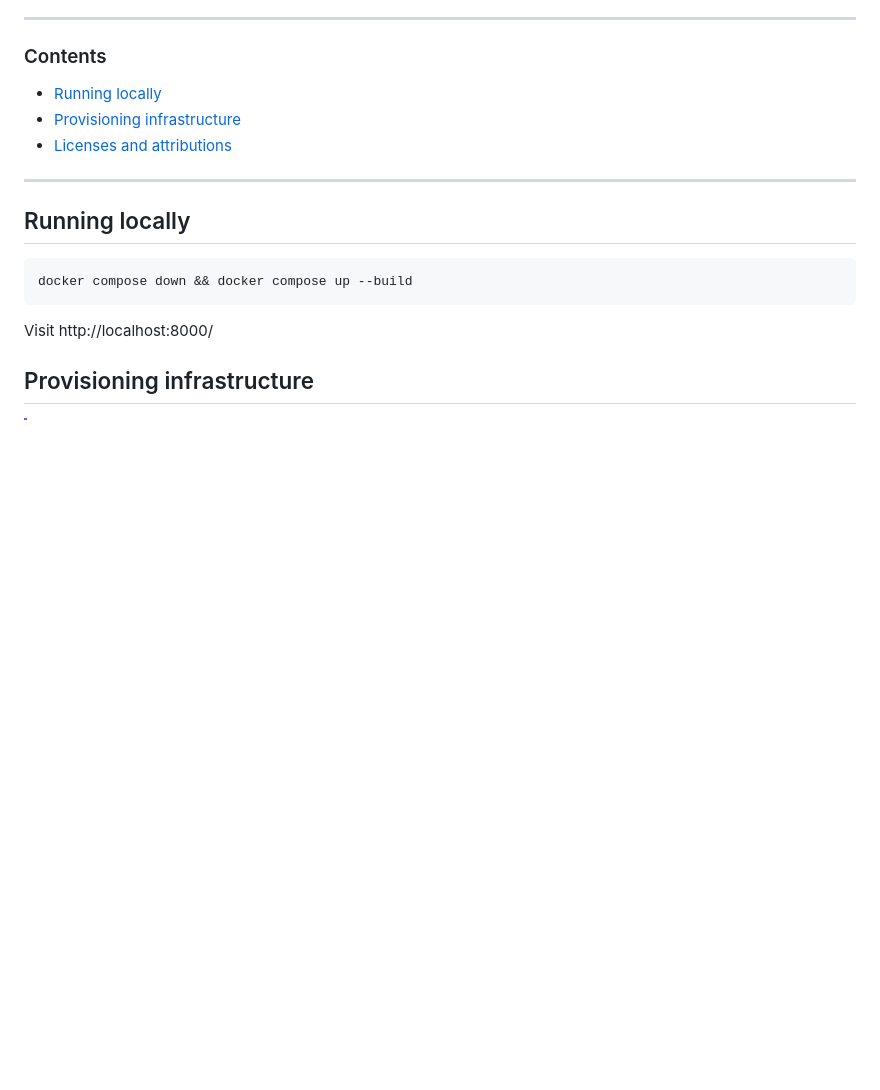
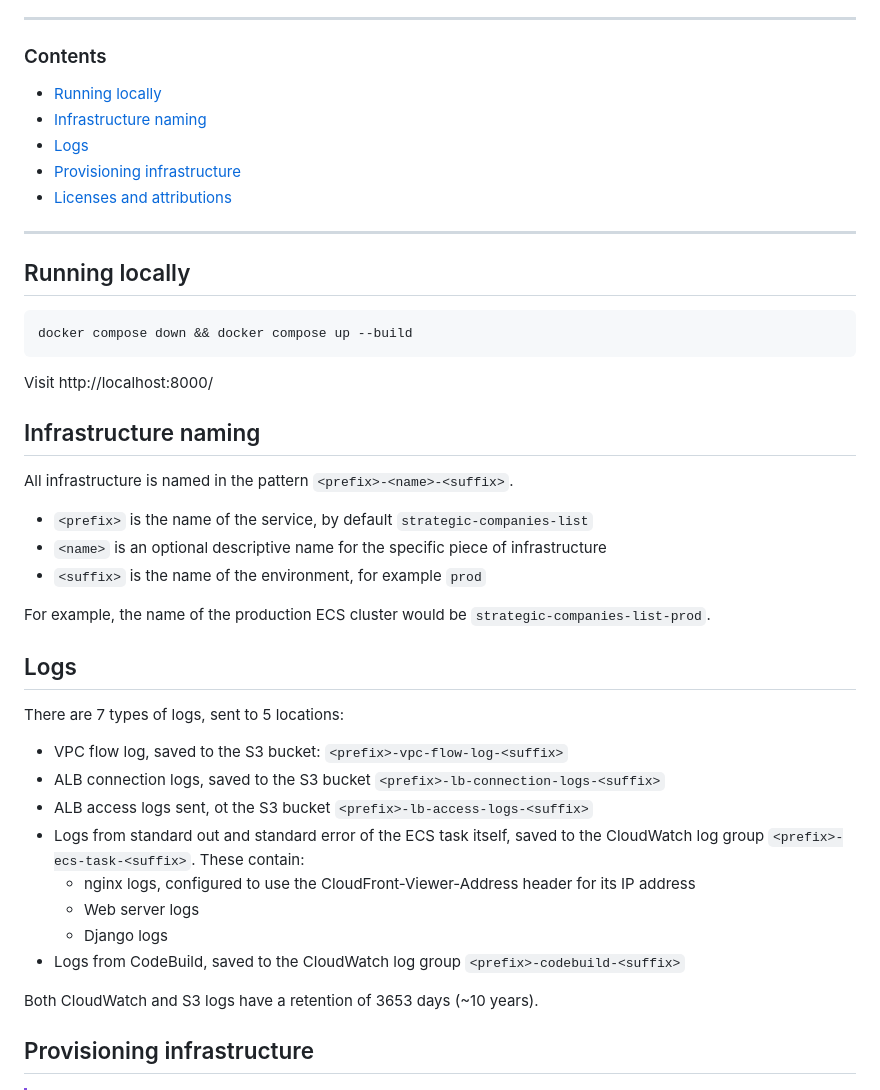
Before and after one commit to uktrade/strategic-companies-list, a Markdown page: README.md, the part around the change. GitHub-like rendering; blank space fills up the shorter version.

Commit message:
docs: info on naming and logging

````diff
--- a/README.md
+++ b/README.md
@@ -9,6 +9,8 @@
 ### Contents
 
 - [Running locally](#running-locally)
+- [Infrastructure naming](#infrastructure-naming)
+- [Logs](#logs)
 - [Provisioning infrastructure](#provisioning-infrastructure)
 - [Licenses and attributions](#licenses-and-attributions)
 
@@ -21,6 +23,33 @@ docker compose down && docker compose up --build
 ```
 
 Visit http://localhost:8000/
+
+
+## Infrastructure naming
+
+All infrastructure is named in the pattern `<prefix>-<name>-<suffix>`.
+
+  - `<prefix>` is the name of the service, by default `strategic-companies-list`
+  - `<name>` is an optional descriptive name for the specific piece of infrastructure
+  - `<suffix>` is the name of the environment, for example `prod`
+
+For example, the name of the production ECS cluster would be `strategic-companies-list-prod`.
+
+
+## Logs
+
+There are 7 types of logs, sent to 5 locations:
+
+- VPC flow log, saved to the S3 bucket: `<prefix>-vpc-flow-log-<suffix>`
+- ALB connection logs, saved to the S3 bucket `<prefix>-lb-connection-logs-<suffix>`
+- ALB access logs sent, ot the S3 bucket `<prefix>-lb-access-logs-<suffix>`
+- Logs from standard out and standard error of the ECS task itself, saved to the CloudWatch log group  `<prefix>-ecs-task-<suffix>`. These contain:
+  - nginx logs, configured to use the CloudFront-Viewer-Address header for its IP address
+  - Web server logs
+  - Django logs
+- Logs from CodeBuild, saved to the CloudWatch log group `<prefix>-codebuild-<suffix>`
+
+Both CloudWatch and S3 logs have a retention of 3653 days (~10 years).
 
 
 ## Provisioning infrastructure
````
